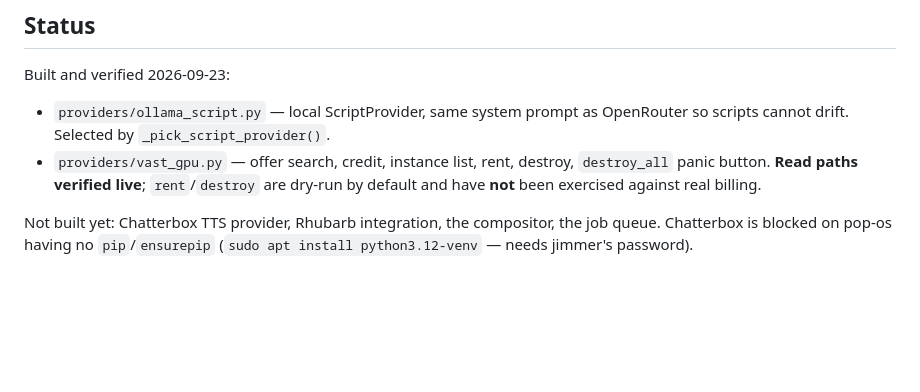
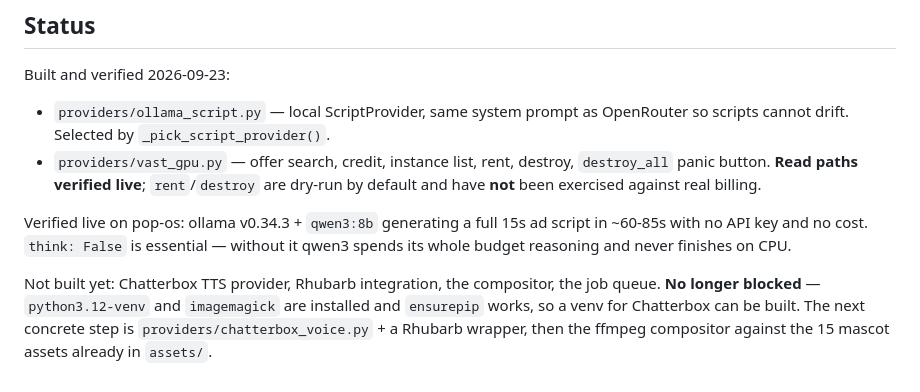
Before and after one commit to jimmershere/clemtock, a Markdown page: docs/render-pipeline.md, the part around the change. Drawn GitHub-style; blank space fills up the shorter version.

Commit message:
docs: ollama verified live; Chatterbox no longer gated on pip
Co-Authored-By: Claude Opus 5 <noreply@anthropic.com>

```diff
--- a/docs/render-pipeline.md
+++ b/docs/render-pipeline.md
@@ -154,6 +154,12 @@ Built and verified 2026-09-23:
   `destroy_all` panic button. **Read paths verified live**; `rent`/`destroy`
   are dry-run by default and have **not** been exercised against real billing.
 
+Verified live on pop-os: ollama v0.34.3 + `qwen3:8b` generating a full 15s ad
+script in ~60-85s with no API key and no cost. `think: False` is essential —
+without it qwen3 spends its whole budget reasoning and never finishes on CPU.
+
 Not built yet: Chatterbox TTS provider, Rhubarb integration, the compositor, the
-job queue. Chatterbox is blocked on pop-os having no `pip`/`ensurepip`
-(`sudo apt install python3.12-venv` — needs jimmer's password).
+job queue. **No longer blocked** — `python3.12-venv` and `imagemagick` are
+installed and `ensurepip` works, so a venv for Chatterbox can be built. The next
+concrete step is `providers/chatterbox_voice.py` + a Rhubarb wrapper, then the
+ffmpeg compositor against the 15 mascot assets already in `assets/`.
```
